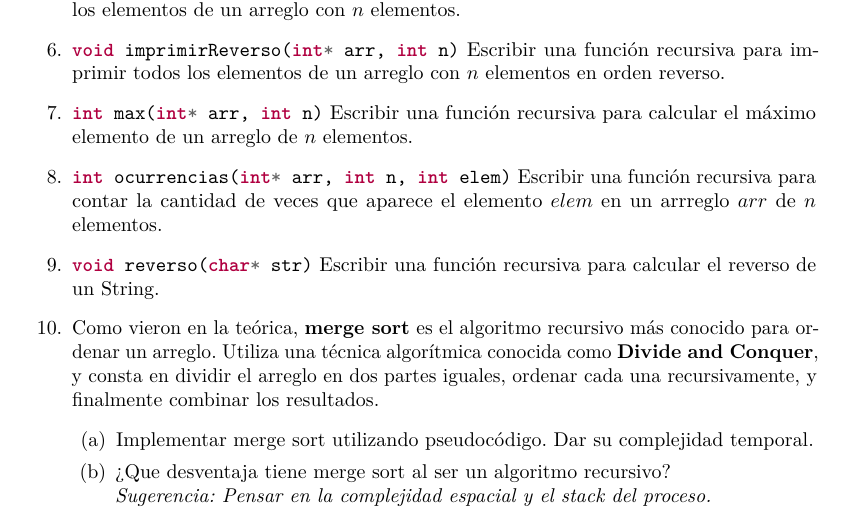
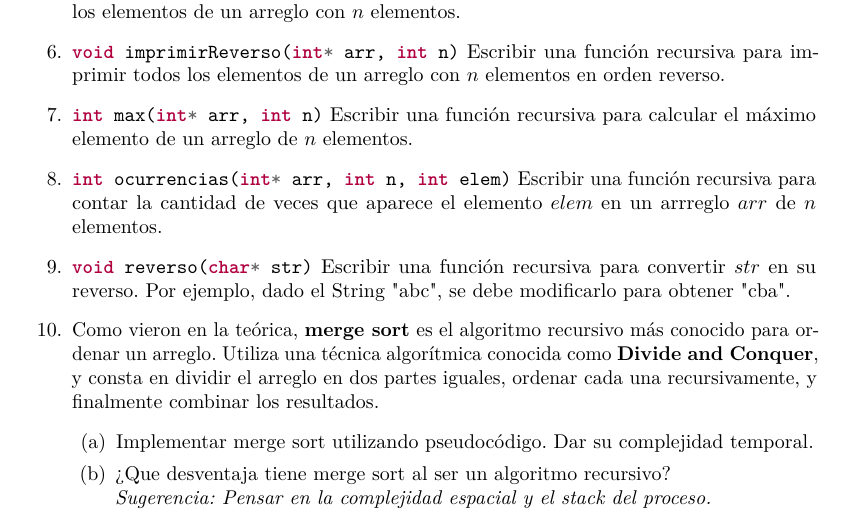
Before and after one commit to UdeSA-Algoritmos-y-Estructuras-de-Datos/guia, a LaTeX book (guia.tex): part of page 8 of 20, cut so that both start at the same text. Compiled offline with pdfLaTeX.

Commit message:
Updates from Overleaf

```diff
--- a/guia.tex
+++ b/guia.tex
@@ -248,7 +248,7 @@ height=21cm,top=3.7cm,headsep=1cm, headheight=1.6cm,footskip=1.2cm]{geometry}
          Escribir una función recursiva para contar la cantidad de veces que aparece el elemento $elem$ en un arrreglo $arr$ de $n$ elementos.
 
          \item\mint{c}|void reverso(char* str)|
-         Escribir una función recursiva para calcular el reverso de un String.
+         Escribir una función recursiva para convertir $str$ en su reverso. Por ejemplo, dado el String "abc", se debe modificarlo para obtener "cba".
 
 
 
```
